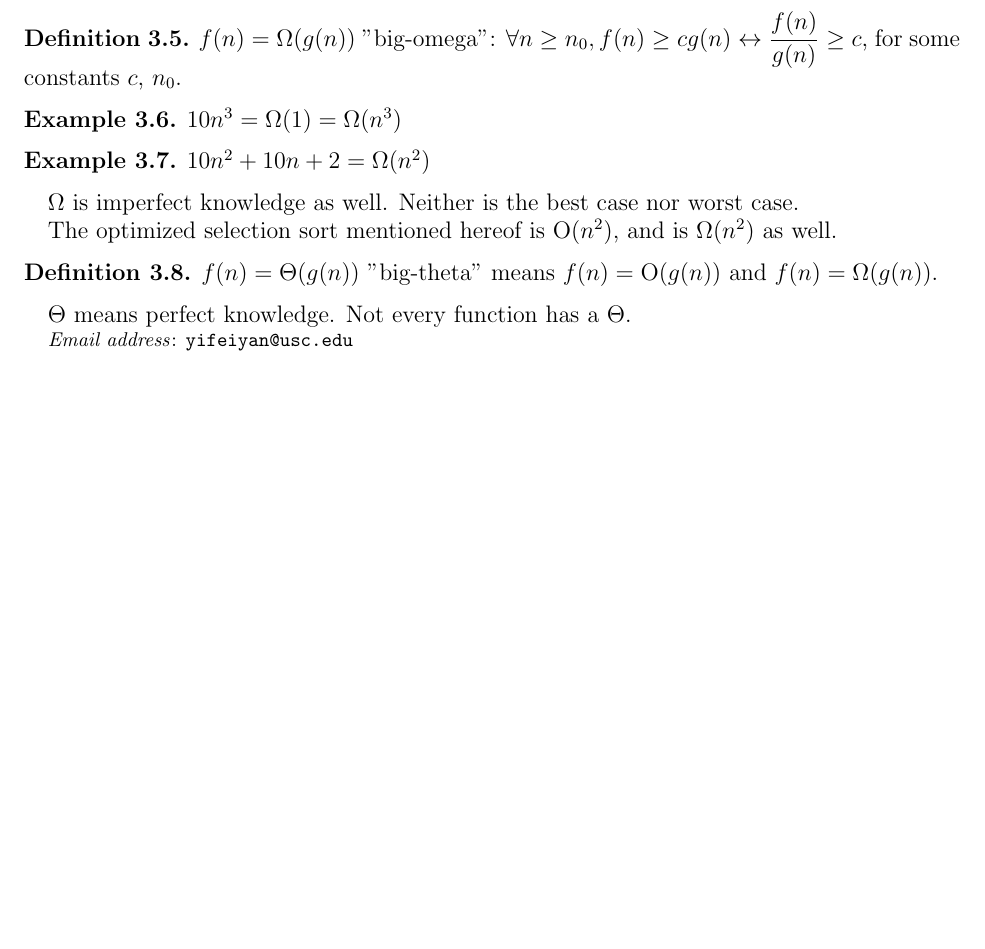
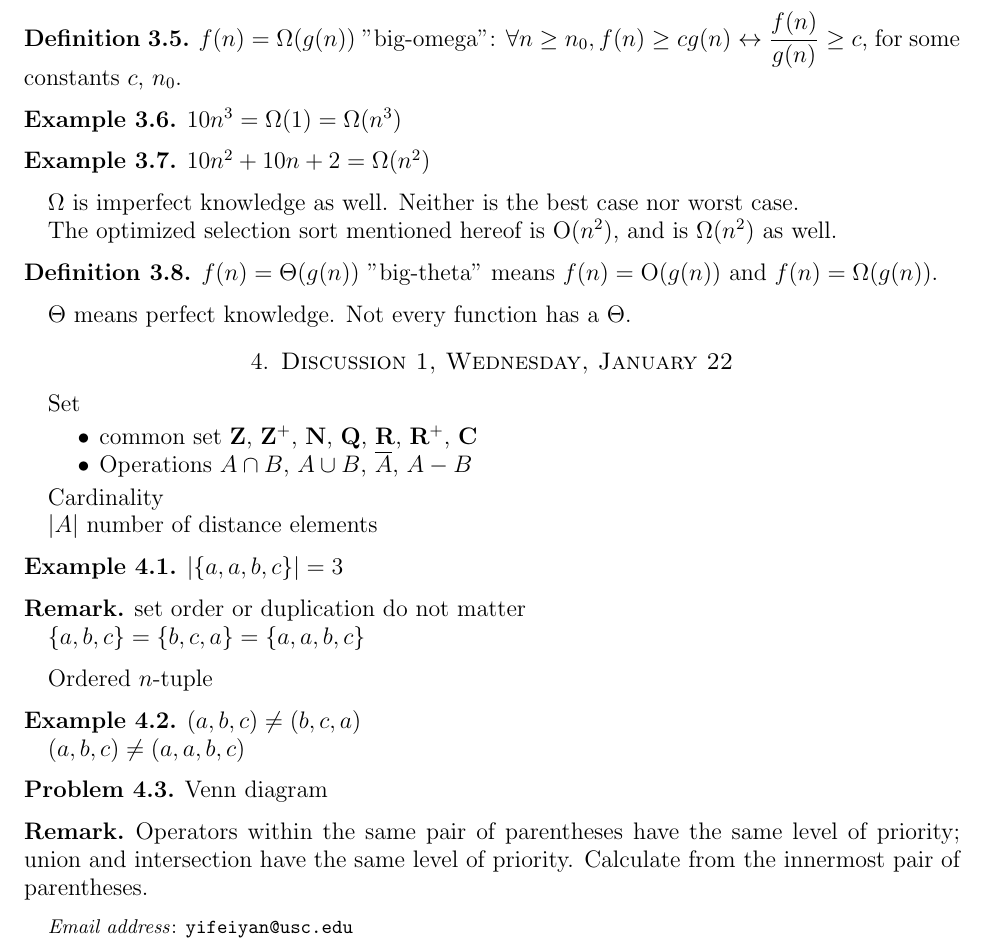
Before and after one commit to lukeyyang/cs170-14sp, a LaTeX paper (notes/main.tex, which reads notes/lectures/discussion1.tex): part of page 5 of 5, cut so that both start at the same text, the shorter picture padded with empty space. Compiled offline with pdfLaTeX.

Commit message:
discussion 1 added

```diff
--- /dev/null
+++ b/notes/lectures/discussion1.tex
@@ -0,0 +1,43 @@
+\section{Discussion 1, Wednesday, January 22}
+
+Set
+
+\begin{itemize}
+\item common set $\mathbf{Z}$, $\mathbf{Z}^{+}$, $\mathbf{N}$, $\mathbf{Q}$, $\mathbf{R}$, $\mathbf{R}^{+}$, $\mathbf{C}$
+\item Operations $A\cap B$, $A\cup B$, $\overline A$, $A - B$
+\end{itemize}
+
+Cardinality
+
+$|A|$ number of distance elements
+
+\begin{ex}
+$|\{a, a, b, c\}| = 3$
+\end{ex}
+
+\begin{remark}
+set order or duplication do not matter
+
+$\{a, b, c\} = \{b, c, a\} = \{a, a, b, c\}$
+
+\end{remark}
+
+Ordered $n$-tuple
+
+\begin{ex}
+$(a, b, c) \neq (b, c, a)$
+
+$(a, b, c) \neq (a, a, b, c)$
+\end{ex}
+
+\begin{prob}
+
+Venn diagram
+
+\end{prob}
+
+\begin{remark}
+
+Operators within the same pair of parentheses have the same level of priority; union and intersection have the same level of priority. Calculate from the innermost pair of parentheses.
+
+\end{remark}
--- a/notes/main.tex
+++ b/notes/main.tex
@@ -5,4 +5,5 @@
 \input{lectures/lecture1.tex}
 \input{lectures/lecture2.tex}
 \input{lectures/lecture3.tex}
+\input{lectures/discussion1.tex}
 \end{document}
```
Also changed, not shown: notes/main.pdf.
